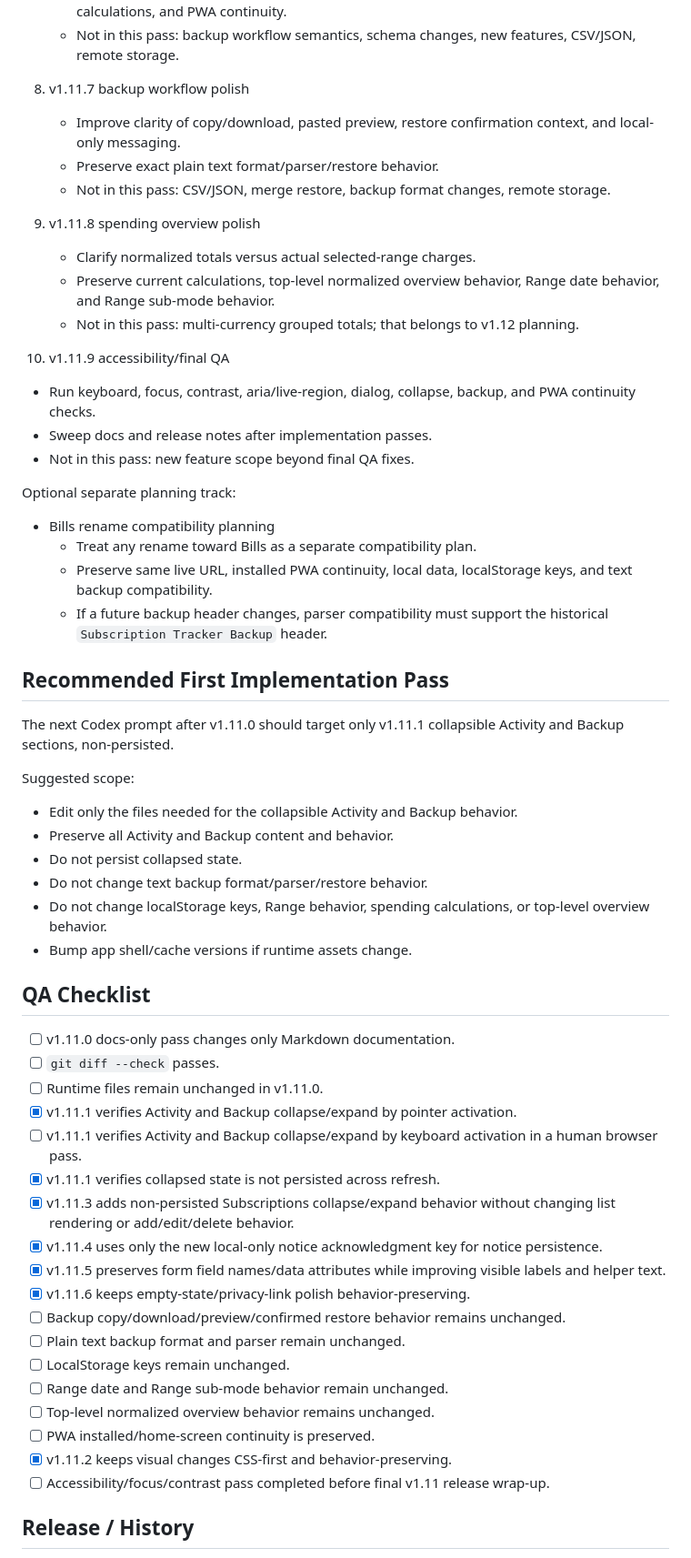
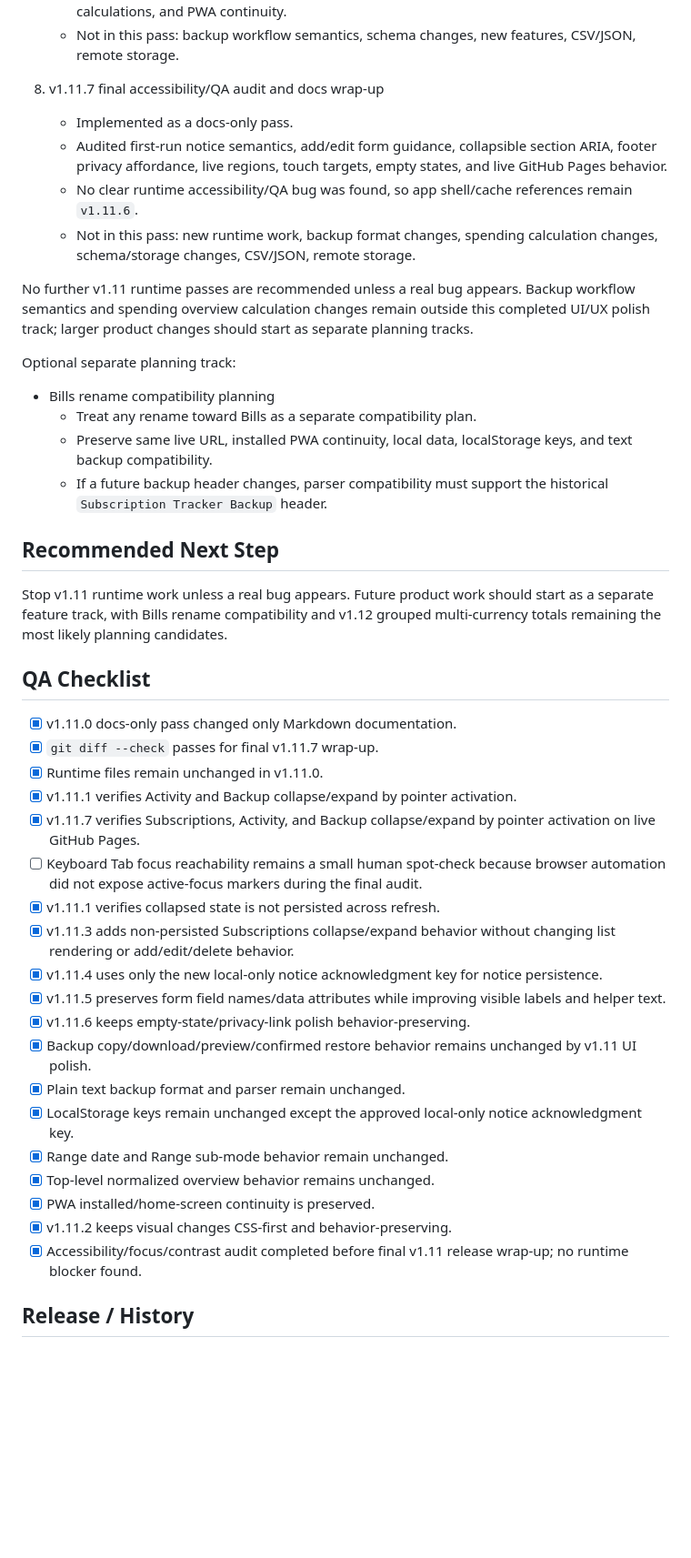
Before and after one commit to Chillin-spree/subscription-tracker, a Markdown page: docs/features/subscription-tracker-v1.11-ui-ux-polish.md, the part around one of its changes. Shown at 91% size. Drawn GitHub-style; blank space fills up the shorter version.

Commit message:
Wrap up v1.11 UI polish

```diff
--- a/docs/features/subscription-tracker-v1.11-ui-ux-polish.md
+++ b/docs/features/subscription-tracker-v1.11-ui-ux-polish.md
@@ -191,20 +191,13 @@ Risk: Medium overall because later passes touch visible UI, backup presentation,
    - Preserve all selectors, form fields, storage keys, backup behavior, Range behavior, overview calculations, and PWA continuity.
    - Not in this pass: backup workflow semantics, schema changes, new features, CSV/JSON, remote storage.
 
-8. v1.11.7 backup workflow polish
-   - Improve clarity of copy/download, pasted preview, restore confirmation context, and local-only messaging.
-   - Preserve exact plain text format/parser/restore behavior.
-   - Not in this pass: CSV/JSON, merge restore, backup format changes, remote storage.
+8. v1.11.7 final accessibility/QA audit and docs wrap-up
+   - Implemented as a docs-only pass.
+   - Audited first-run notice semantics, add/edit form guidance, collapsible section ARIA, footer privacy affordance, live regions, touch targets, empty states, and live GitHub Pages behavior.
+   - No clear runtime accessibility/QA bug was found, so app shell/cache references remain `v1.11.6`.
+   - Not in this pass: new runtime work, backup format changes, spending calculation changes, schema/storage changes, CSV/JSON, remote storage.
 
-9. v1.11.8 spending overview polish
-   - Clarify normalized totals versus actual selected-range charges.
-   - Preserve current calculations, top-level normalized overview behavior, Range date behavior, and Range sub-mode behavior.
-   - Not in this pass: multi-currency grouped totals; that belongs to v1.12 planning.
-
-10. v1.11.9 accessibility/final QA
-   - Run keyboard, focus, contrast, aria/live-region, dialog, collapse, backup, and PWA continuity checks.
-   - Sweep docs and release notes after implementation passes.
-   - Not in this pass: new feature scope beyond final QA fixes.
+No further v1.11 runtime passes are recommended unless a real bug appears. Backup workflow semantics and spending overview calculation changes remain outside this completed UI/UX polish track; larger product changes should start as separate planning tracks.
 
 Optional separate planning track:
 
@@ -213,39 +206,31 @@ Optional separate planning track:
   - Preserve same live URL, installed PWA continuity, local data, localStorage keys, and text backup compatibility.
   - If a future backup header changes, parser compatibility must support the historical `Subscription Tracker Backup` header.
 
-## Recommended First Implementation Pass
+## Recommended Next Step
 
-The next Codex prompt after v1.11.0 should target only v1.11.1 collapsible Activity and Backup sections, non-persisted.
-
-Suggested scope:
-
-- Edit only the files needed for the collapsible Activity and Backup behavior.
-- Preserve all Activity and Backup content and behavior.
-- Do not persist collapsed state.
-- Do not change text backup format/parser/restore behavior.
-- Do not change localStorage keys, Range behavior, spending calculations, or top-level overview behavior.
-- Bump app shell/cache versions if runtime assets change.
+Stop v1.11 runtime work unless a real bug appears. Future product work should start as a separate feature track, with Bills rename compatibility and v1.12 grouped multi-currency totals remaining the most likely planning candidates.
 
 ## QA Checklist
 
-- [ ] v1.11.0 docs-only pass changes only Markdown documentation.
-- [ ] `git diff --check` passes.
-- [ ] Runtime files remain unchanged in v1.11.0.
+- [x] v1.11.0 docs-only pass changed only Markdown documentation.
+- [x] `git diff --check` passes for final v1.11.7 wrap-up.
+- [x] Runtime files remain unchanged in v1.11.0.
 - [x] v1.11.1 verifies Activity and Backup collapse/expand by pointer activation.
-- [ ] v1.11.1 verifies Activity and Backup collapse/expand by keyboard activation in a human browser pass.
+- [x] v1.11.7 verifies Subscriptions, Activity, and Backup collapse/expand by pointer activation on live GitHub Pages.
+- [ ] Keyboard Tab focus reachability remains a small human spot-check because browser automation did not expose active-focus markers during the final audit.
 - [x] v1.11.1 verifies collapsed state is not persisted across refresh.
 - [x] v1.11.3 adds non-persisted Subscriptions collapse/expand behavior without changing list rendering or add/edit/delete behavior.
 - [x] v1.11.4 uses only the new local-only notice acknowledgment key for notice persistence.
 - [x] v1.11.5 preserves form field names/data attributes while improving visible labels and helper text.
 - [x] v1.11.6 keeps empty-state/privacy-link polish behavior-preserving.
-- [ ] Backup copy/download/preview/confirmed restore behavior remains unchanged.
-- [ ] Plain text backup format and parser remain unchanged.
-- [ ] LocalStorage keys remain unchanged.
-- [ ] Range date and Range sub-mode behavior remain unchanged.
-- [ ] Top-level normalized overview behavior remains unchanged.
-- [ ] PWA installed/home-screen continuity is preserved.
+- [x] Backup copy/download/preview/confirmed restore behavior remains unchanged by v1.11 UI polish.
+- [x] Plain text backup format and parser remain unchanged.
+- [x] LocalStorage keys remain unchanged except the approved local-only notice acknowledgment key.
+- [x] Range date and Range sub-mode behavior remain unchanged.
+- [x] Top-level normalized overview behavior remains unchanged.
+- [x] PWA installed/home-screen continuity is preserved.
 - [x] v1.11.2 keeps visual changes CSS-first and behavior-preserving.
-- [ ] Accessibility/focus/contrast pass completed before final v1.11 release wrap-up.
+- [x] Accessibility/focus/contrast audit completed before final v1.11 release wrap-up; no runtime blocker found.
 
 ## Release / History
 
```
Also changed, not shown: other parts of docs/features/subscription-tracker-v1.11-ui-ux-polish.md (+6 -4 lines), docs/BACKLOG.md (+1 -2 lines), docs/STATUS.md (+12 -16 lines).
